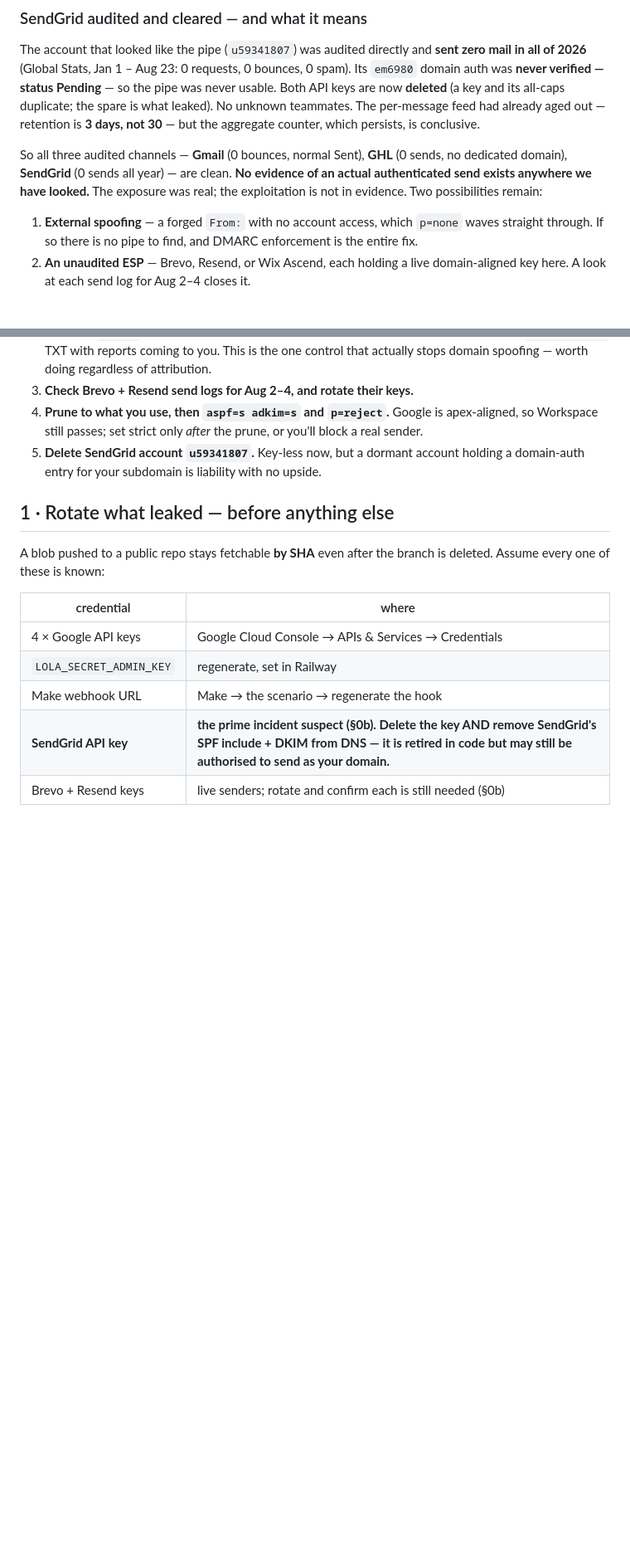
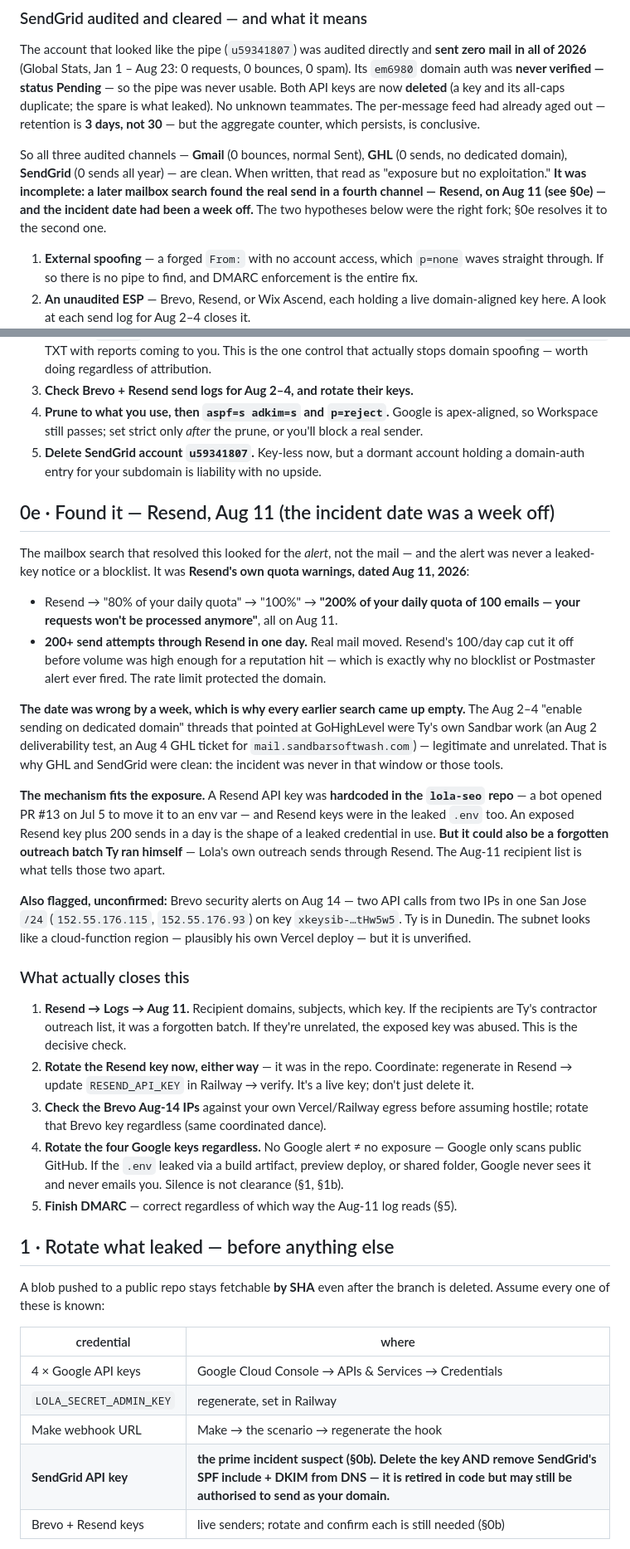
Before and after one commit to tyalexandermedia/lola-backend, a Markdown page: docs/SECURITY.md, 2 parts joined by grey strips. Shown at 83% size. Rendered like a GitHub page; blank space fills up the shorter version.

Commit message:
docs(security): incident found — Resend, Aug 11 (not Aug 2-4)
The mailbox search resolved it. The signal was Resend's own quota alerts on
Aug 11, 2026: 80% -> 100% -> 200% of a 100/day cap, i.e. 200+ send attempts in
one day. Real mail moved through Resend. The date was a week off from the assumed
Aug 2-4, which is why every prior window search came up empty, and Resend's rate
limit is why no blocklist/Postmaster alert ever fired.

This also clears the earlier red herring: the Aug 2-4 'enable sending on
dedicated domain' threads that pointed at GoHighLevel were Ty's own Sandbar
deliverability work, unrelated to the incident — which is why GHL and SendGrid
audited clean.

Mechanism fits the exposure: a Resend key was hardcoded in lola-seo (bot PR #13
moved it to env on Jul 5) and Resend keys were in the leaked .env. Added §0e with
the finding, the decisive next check (Resend Aug-11 recipient log = abuse vs.
forgotten outreach batch), Resend key rotation, the unconfirmed Brevo Aug-14
San Jose IPs, and the note that no Google alert != no exposure (Google only
scans public GitHub). Pointed §0d's 'no send anywhere' line at §0e.

Co-Authored-By: Claude Opus 5 <noreply@anthropic.com>
Claude-Session: https://claude.ai/code/session_01GRJiYUME16hMNsEPzc7zLw

```diff
--- a/docs/SECURITY.md
+++ b/docs/SECURITY.md
@@ -200,9 +200,11 @@ The per-message feed had already aged out — retention is **3 days, not 30**
 the aggregate counter, which persists, is conclusive.
 
 So all three audited channels — **Gmail** (0 bounces, normal Sent), **GHL** (0
-sends, no dedicated domain), **SendGrid** (0 sends all year) — are clean. **No
-evidence of an actual authenticated send exists anywhere we have looked.** The
-exposure was real; the exploitation is not in evidence. Two possibilities remain:
+sends, no dedicated domain), **SendGrid** (0 sends all year) — are clean. When
+written, that read as "exposure but no exploitation." **It was incomplete: a
+later mailbox search found the real send in a fourth channel — Resend, on Aug 11
+(see §0e) — and the incident date had been a week off.** The two hypotheses below
+were the right fork; §0e resolves it to the second one.
 
 1. **External spoofing** — a forged `From:` with no account access, which
    `p=none` waves straight through. If so there is no pipe to find, and DMARC
@@ -229,6 +231,53 @@ that's pinned down the remediation is identical, and **none of it is urgent**
    you'll block a real sender.
 5. **Delete SendGrid account `u59341807`.** Key-less now, but a dormant account
    holding a domain-auth entry for your subdomain is liability with no upside.
+
+## 0e · Found it — Resend, Aug 11 (the incident date was a week off)
+
+The mailbox search that resolved this looked for the *alert*, not the mail — and
+the alert was never a leaked-key notice or a blocklist. It was **Resend's own
+quota warnings, dated Aug 11, 2026**:
+
+- Resend → "80% of your daily quota" → "100%" → **"200% of your daily quota of
+  100 emails — your requests won't be processed anymore"**, all on Aug 11.
+- **200+ send attempts through Resend in one day.** Real mail moved. Resend's
+  100/day cap cut it off before volume was high enough for a reputation hit —
+  which is exactly why no blocklist or Postmaster alert ever fired. The rate
+  limit protected the domain.
+
+**The date was wrong by a week, which is why every earlier search came up empty.**
+The Aug 2–4 "enable sending on dedicated domain" threads that pointed at
+GoHighLevel were Ty's own Sandbar work (an Aug 2 deliverability test, an Aug 4
+GHL ticket for `mail.sandbarsoftwash.com`) — legitimate and unrelated. That is
+why GHL and SendGrid were clean: the incident was never in that window or those
+tools.
+
+**The mechanism fits the exposure.** A Resend API key was **hardcoded in the
+`lola-seo` repo** — a bot opened PR #13 on Jul 5 to move it to an env var — and
+Resend keys were in the leaked `.env` too. An exposed Resend key plus 200 sends
+in a day is the shape of a leaked credential in use. **But it could also be a
+forgotten outreach batch Ty ran himself** — Lola's own outreach sends through
+Resend. The Aug-11 recipient list is what tells those two apart.
+
+**Also flagged, unconfirmed:** Brevo security alerts on Aug 14 — two API calls
+from two IPs in one San Jose `/24` (`152.55.176.115`, `152.55.176.93`) on key
+`xkeysib-…tHw5w5`. Ty is in Dunedin. The subnet looks like a cloud-function
+region — plausibly his own Vercel deploy — but it is unverified.
+
+### What actually closes this
+1. **Resend → Logs → Aug 11.** Recipient domains, subjects, which key. If the
+   recipients are Ty's contractor outreach list, it was a forgotten batch. If
+   they're unrelated, the exposed key was abused. This is the decisive check.
+2. **Rotate the Resend key now, either way** — it was in the repo. Coordinate:
+   regenerate in Resend → update `RESEND_API_KEY` in Railway → verify. It's a
+   live key; don't just delete it.
+3. **Check the Brevo Aug-14 IPs** against your own Vercel/Railway egress before
+   assuming hostile; rotate that Brevo key regardless (same coordinated dance).
+4. **Rotate the four Google keys regardless.** No Google alert ≠ no exposure —
+   Google only scans public GitHub. If the `.env` leaked via a build artifact,
+   preview deploy, or shared folder, Google never sees it and never emails you.
+   Silence is not clearance (§1, §1b).
+5. **Finish DMARC** — correct regardless of which way the Aug-11 log reads (§5).
 
 ## 1 · Rotate what leaked — before anything else
 
```
